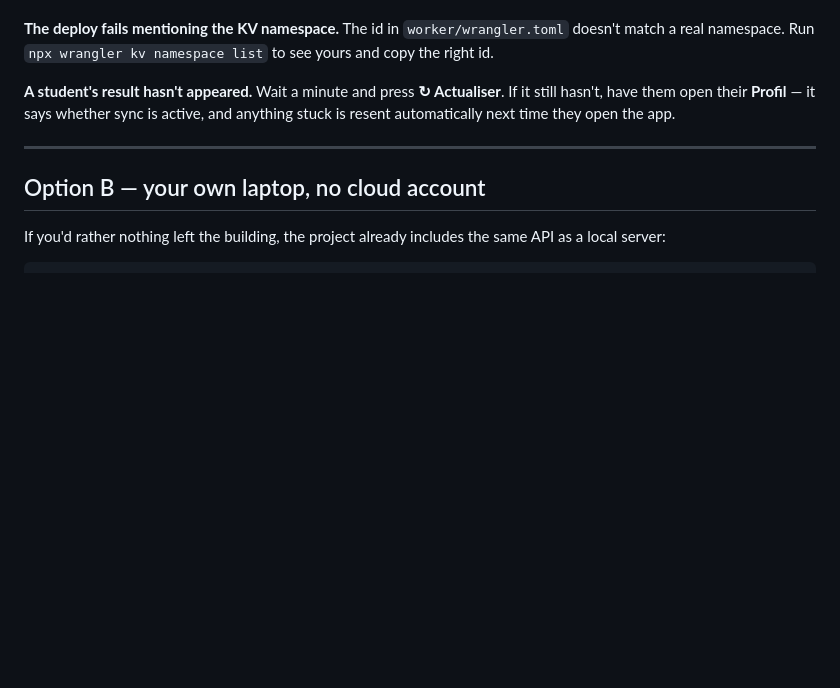
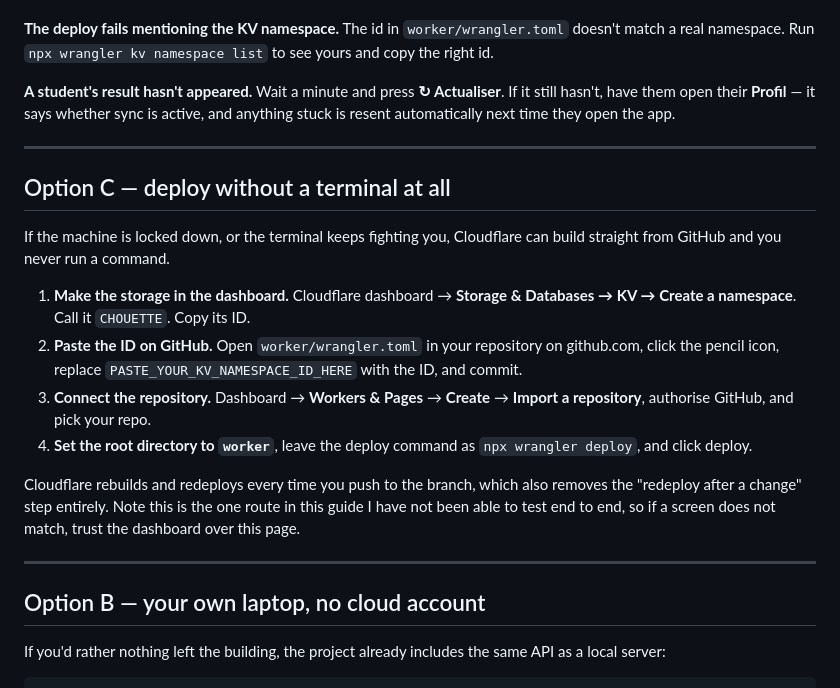
Before and after one commit to SmoothHLiam/chouette, a Markdown page: DEPLOY.md, the part around one of its changes. Rendered like a GitHub page; blank space fills up the shorter version.

```diff
--- a/DEPLOY.md
+++ b/DEPLOY.md
@@ -238,6 +293,28 @@ automatically next time they open the app.
 
 ---
 
+## Option C — deploy without a terminal at all
+
+If the machine is locked down, or the terminal keeps fighting you, Cloudflare can
+build straight from GitHub and you never run a command.
+
+1. **Make the storage in the dashboard.** Cloudflare dashboard → **Storage &
+   Databases → KV → Create a namespace**. Call it `CHOUETTE`. Copy its ID.
+2. **Paste the ID on GitHub.** Open `worker/wrangler.toml` in your repository on
+   github.com, click the pencil icon, replace
+   `PASTE_YOUR_KV_NAMESPACE_ID_HERE` with the ID, and commit.
+3. **Connect the repository.** Dashboard → **Workers & Pages** → **Create** →
+   **Import a repository**, authorise GitHub, and pick your repo.
+4. **Set the root directory to `worker`**, leave the deploy command as
+   `npx wrangler deploy`, and click deploy.
+
+Cloudflare rebuilds and redeploys every time you push to the branch, which also
+removes the "redeploy after a change" step entirely. Note this is the one route
+in this guide I have not been able to test end to end, so if a screen does not
+match, trust the dashboard over this page.
+
+---
+
 ## Option B — your own laptop, no cloud account
 
 If you'd rather nothing left the building, the project already includes the same
```
Also changed, not shown: other parts of DEPLOY.md (+56 -1 lines).
